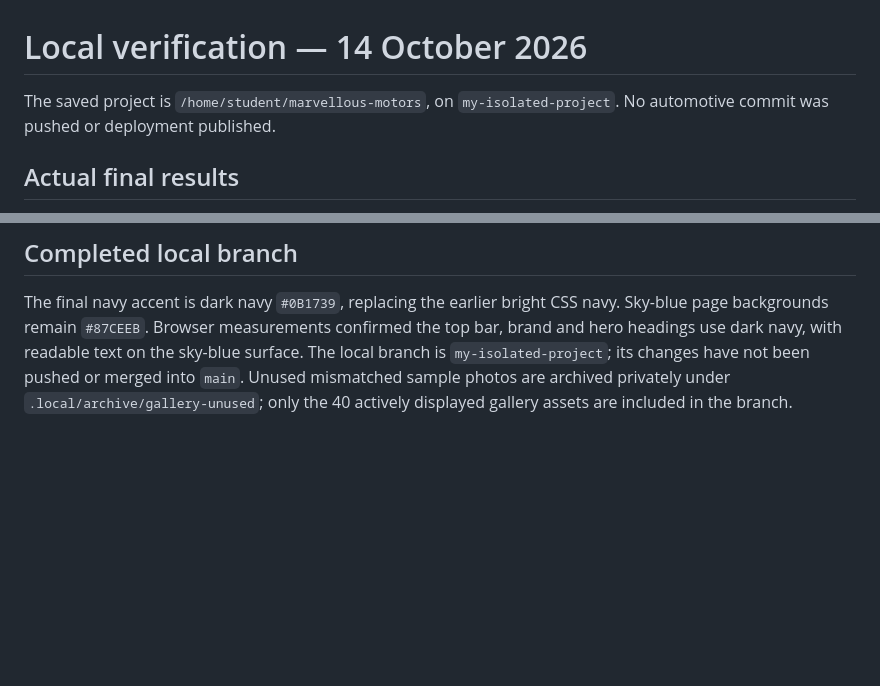
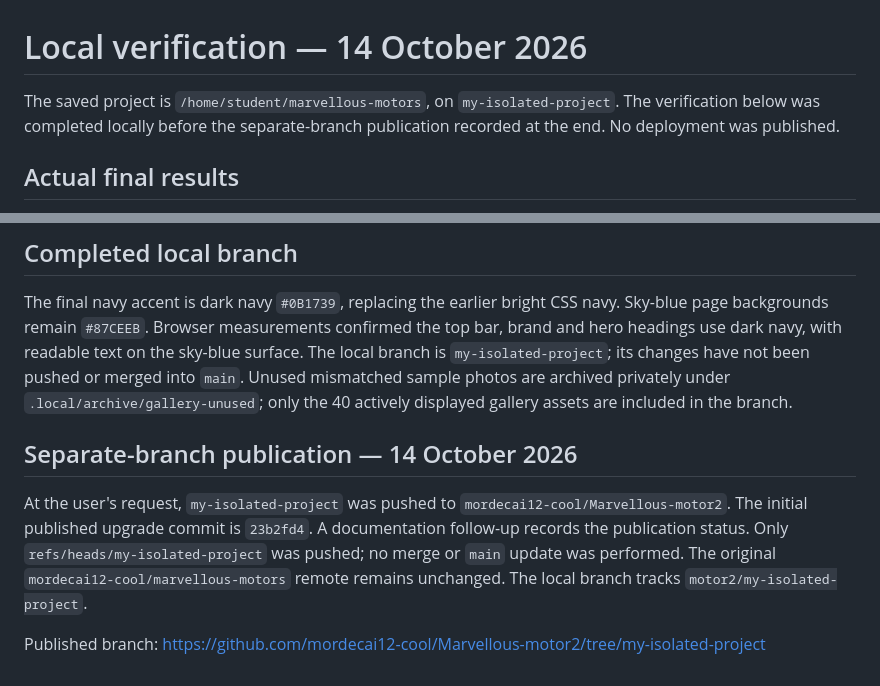
Before and after one commit to mordecai12-cool/Marvellous-motor2, a Markdown page: docs/LOCAL_VERIFICATION.md, 2 parts joined by grey strips. Rendered like a GitHub page; blank space fills up the shorter version.

```diff
--- a/docs/LOCAL_VERIFICATION.md
+++ b/docs/LOCAL_VERIFICATION.md
@@ -1,6 +1,6 @@
 # Local verification — 14 October 2026
 
-The saved project is `/home/student/marvellous-motors`, on `my-isolated-project`. No automotive commit was pushed or deployment published.
+The saved project is `/home/student/marvellous-motors`, on `my-isolated-project`. The verification below was completed locally before the separate-branch publication recorded at the end. No deployment was published.
 
 ## Actual final results
 
@@ -99,3 +99,9 @@ Latest logs and review screenshots are under `.local/photo-correction/`. The ser
 ## Completed local branch
 
 The final navy accent is dark navy `#0B1739`, replacing the earlier bright CSS navy. Sky-blue page backgrounds remain `#87CEEB`. Browser measurements confirmed the top bar, brand and hero headings use dark navy, with readable text on the sky-blue surface. The local branch is `my-isolated-project`; its changes have not been pushed or merged into `main`. Unused mismatched sample photos are archived privately under `.local/archive/gallery-unused`; only the 40 actively displayed gallery assets are included in the branch.
+
+## Separate-branch publication — 14 October 2026
+
+At the user's request, `my-isolated-project` was pushed to `mordecai12-cool/Marvellous-motor2`. The initial published upgrade commit is `23b2fd4`. A documentation follow-up records the publication status. Only `refs/heads/my-isolated-project` was pushed; no merge or `main` update was performed. The original `mordecai12-cool/marvellous-motors` remote remains unchanged. The local branch tracks `motor2/my-isolated-project`.
+
+Published branch: https://github.com/mordecai12-cool/Marvellous-motor2/tree/my-isolated-project
```
Also changed, not shown: README.md (+2 -2 lines).
